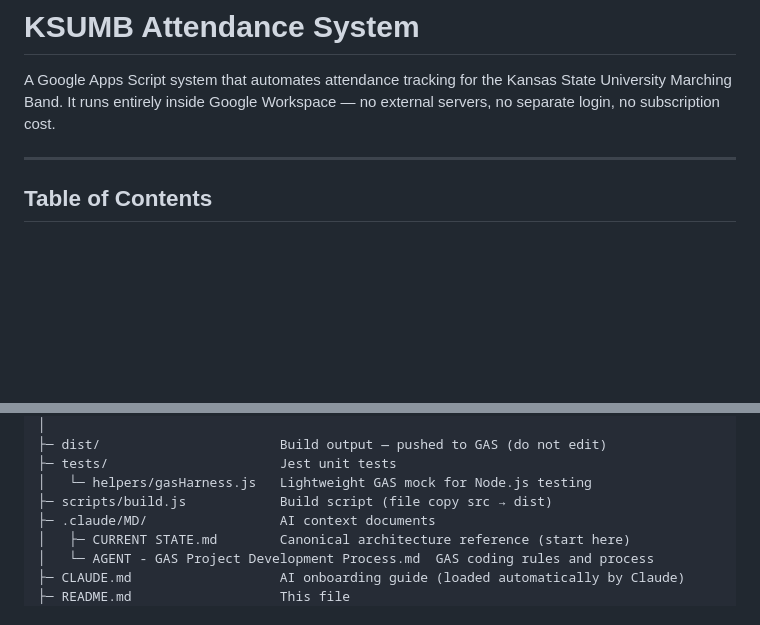
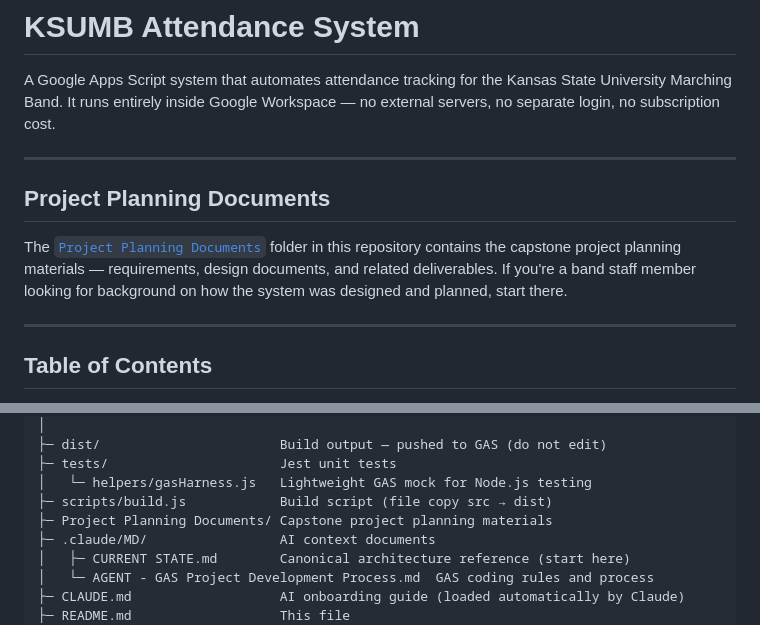
Before and after one commit to clnelson888/KSUMB-Attendance-GAS, a Markdown page: README.md, 2 parts joined by grey strips. Drawn GitHub-style; blank space fills up the shorter version.

Commit message:
Add project planning documents section to README
Added section for project planning documents with a link.

```diff
--- a/README.md
+++ b/README.md
@@ -1,6 +1,12 @@
 # KSUMB Attendance System
 
 A Google Apps Script system that automates attendance tracking for the Kansas State University Marching Band. It runs entirely inside Google Workspace — no external servers, no separate login, no subscription cost.
+
+---
+
+## Project Planning Documents
+
+The [`Project Planning Documents`](https://github.com/clnelson888/KSUMB-Attendance-GAS/tree/main/Project%20Planning%20Documents) folder in this repository contains the capstone project planning materials — requirements, design documents, and related deliverables. If you're a band staff member looking for background on how the system was designed and planned, start there.
 
 ---
 
@@ -339,6 +345,7 @@ KSUMB-Attendance-GAS/
 ├─ tests/                      Jest unit tests
 │   └─ helpers/gasHarness.js   Lightweight GAS mock for Node.js testing
 ├─ scripts/build.js            Build script (file copy src → dist)
+├─ Project Planning Documents/ Capstone project planning materials
 ├─ .claude/MD/                 AI context documents
 │   ├─ CURRENT STATE.md        Canonical architecture reference (start here)
 │   └─ AGENT - GAS Project Development Process.md  GAS coding rules and process
```
